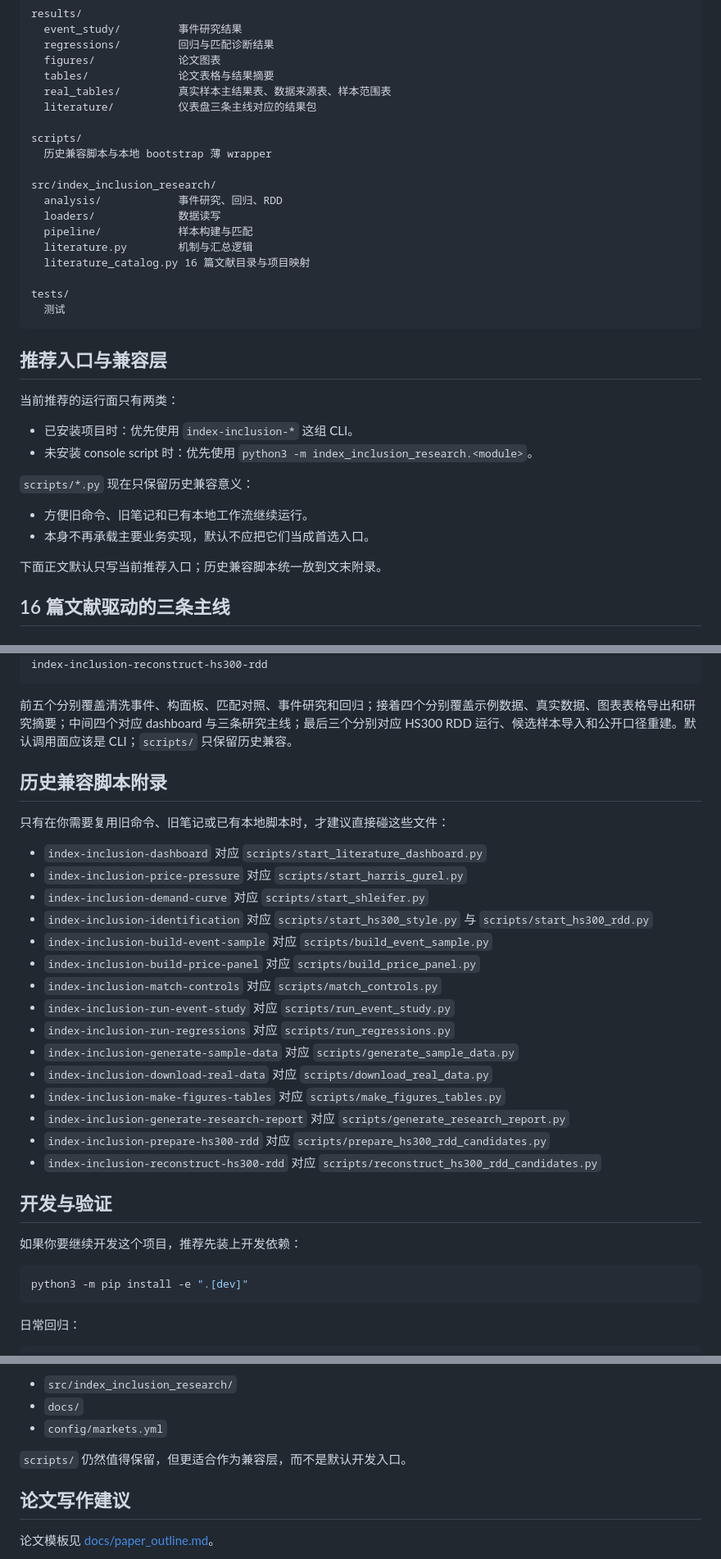
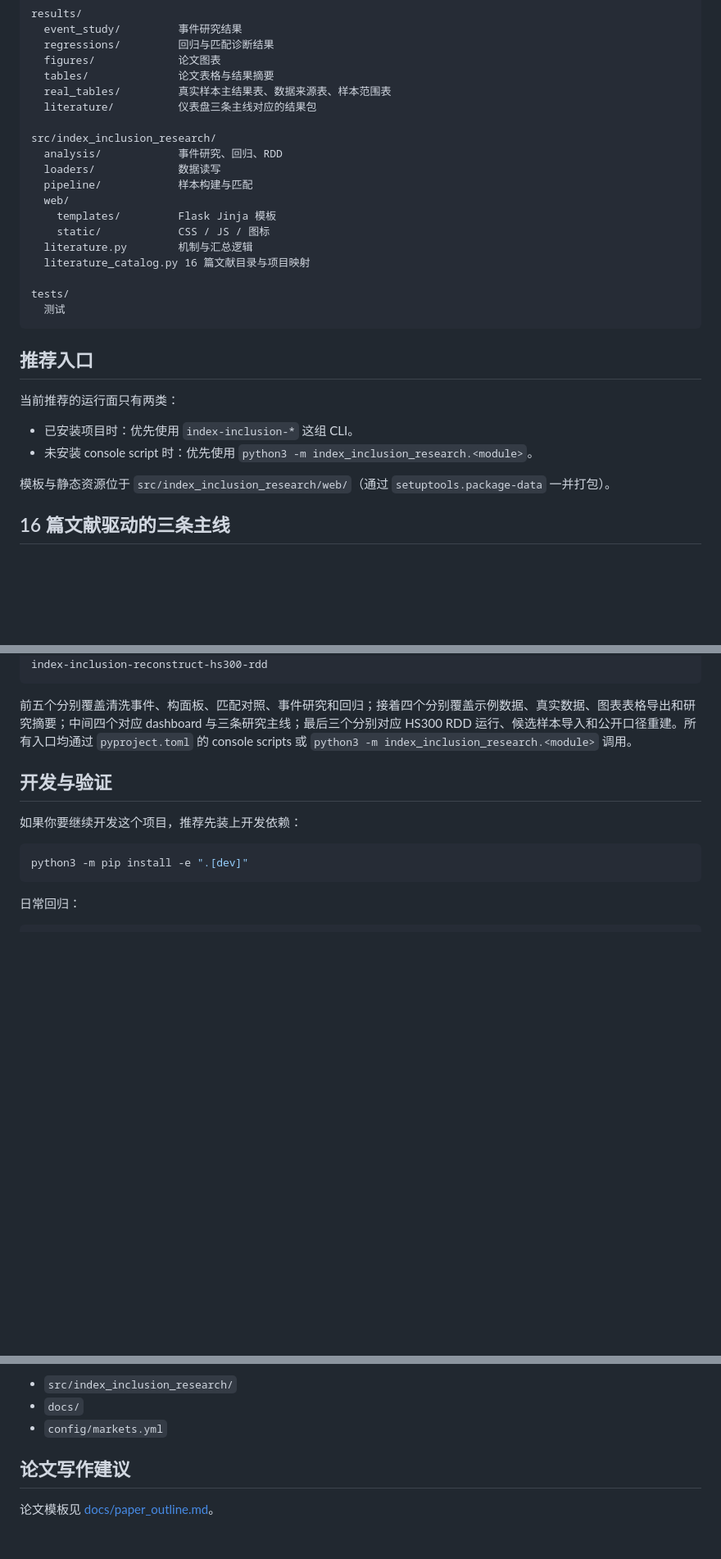
Before and after one commit to Leonard-Don/index-inclusion-research, a Markdown page: README.md, 3 parts joined by grey strips. Shown at 82% size. Rendered like a GitHub page; blank space fills up the shorter version.

````diff
--- a/README.md
+++ b/README.md
@@ -128,13 +127,13 @@ results/
   real_tables/         真实样本主结果表、数据来源表、样本范围表
   literature/          仪表盘三条主线对应的结果包
 
-scripts/
-  历史兼容脚本与本地 bootstrap 薄 wrapper
-
 src/index_inclusion_research/
   analysis/            事件研究、回归、RDD
   loaders/             数据读写
   pipeline/            样本构建与匹配
+  web/
+    templates/         Flask Jinja 模板
+    static/            CSS / JS / 图标
   literature.py        机制与汇总逻辑
   literature_catalog.py 16 篇文献目录与项目映射
 
@@ -142,19 +141,14 @@ tests/
   测试
 ```
 
-## 推荐入口与兼容层
+## 推荐入口
 
 当前推荐的运行面只有两类：
 
 - 已安装项目时：优先使用 `index-inclusion-*` 这组 CLI。
 - 未安装 console script 时：优先使用 `python3 -m index_inclusion_research.<module>`。
 
-`scripts/*.py` 现在只保留历史兼容意义：
-
-- 方便旧命令、旧笔记和已有本地工作流继续运行。
-- 本身不再承载主要业务实现，默认不应把它们当成首选入口。
-
-下面正文默认只写当前推荐入口；历史兼容脚本统一放到文末附录。
+模板与静态资源位于 `src/index_inclusion_research/web/`（通过 `setuptools.package-data` 一并打包）。
 
 ## 16 篇文献驱动的三条主线
 
@@ -504,27 +498,7 @@ index-inclusion-prepare-hs300-rdd
 index-inclusion-reconstruct-hs300-rdd
 ```
 
-前五个分别覆盖清洗事件、构面板、匹配对照、事件研究和回归；接着四个分别覆盖示例数据、真实数据、图表表格导出和研究摘要；中间四个对应 dashboard 与三条研究主线；最后三个分别对应 HS300 RDD 运行、候选样本导入和公开口径重建。默认调用面应该是 CLI；`scripts/` 只保留历史兼容。
-
-## 历史兼容脚本附录
-
-只有在你需要复用旧命令、旧笔记或已有本地脚本时，才建议直接碰这些文件：
-
-- `index-inclusion-dashboard` 对应 `scripts/start_literature_dashboard.py`
-- `index-inclusion-price-pressure` 对应 `scripts/start_harris_gurel.py`
-- `index-inclusion-demand-curve` 对应 `scripts/start_shleifer.py`
-- `index-inclusion-identification` 对应 `scripts/start_hs300_style.py` 与 `scripts/start_hs300_rdd.py`
-- `index-inclusion-build-event-sample` 对应 `scripts/build_event_sample.py`
-- `index-inclusion-build-price-panel` 对应 `scripts/build_price_panel.py`
-- `index-inclusion-match-controls` 对应 `scripts/match_controls.py`
-- `index-inclusion-run-event-study` 对应 `scripts/run_event_study.py`
-- `index-inclusion-run-regressions` 对应 `scripts/run_regressions.py`
-- `index-inclusion-generate-sample-data` 对应 `scripts/generate_sample_data.py`
-- `index-inclusion-download-real-data` 对应 `scripts/download_real_data.py`
-- `index-inclusion-make-figures-tables` 对应 `scripts/make_figures_tables.py`
-- `index-inclusion-generate-research-report` 对应 `scripts/generate_research_report.py`
-- `index-inclusion-prepare-hs300-rdd` 对应 `scripts/prepare_hs300_rdd_candidates.py`
-- `index-inclusion-reconstruct-hs300-rdd` 对应 `scripts/reconstruct_hs300_rdd_candidates.py`
+前五个分别覆盖清洗事件、构面板、匹配对照、事件研究和回归；接着四个分别覆盖示例数据、真实数据、图表表格导出和研究摘要；中间四个对应 dashboard 与三条研究主线；最后三个分别对应 HS300 RDD 运行、候选样本导入和公开口径重建。所有入口均通过 `pyproject.toml` 的 console scripts 或 `python3 -m index_inclusion_research.<module>` 调用。
 
 ## 开发与验证
 
@@ -595,8 +600,6 @@ index-inclusion-identification
 - `src/index_inclusion_research/`
 - `docs/`
 - `config/markets.yml`
-
-`scripts/` 仍然值得保留，但更适合作为兼容层，而不是默认开发入口。
 
 ## 论文写作建议
 
````
Also changed, not shown: other parts of README.md (+36 -6 lines).
